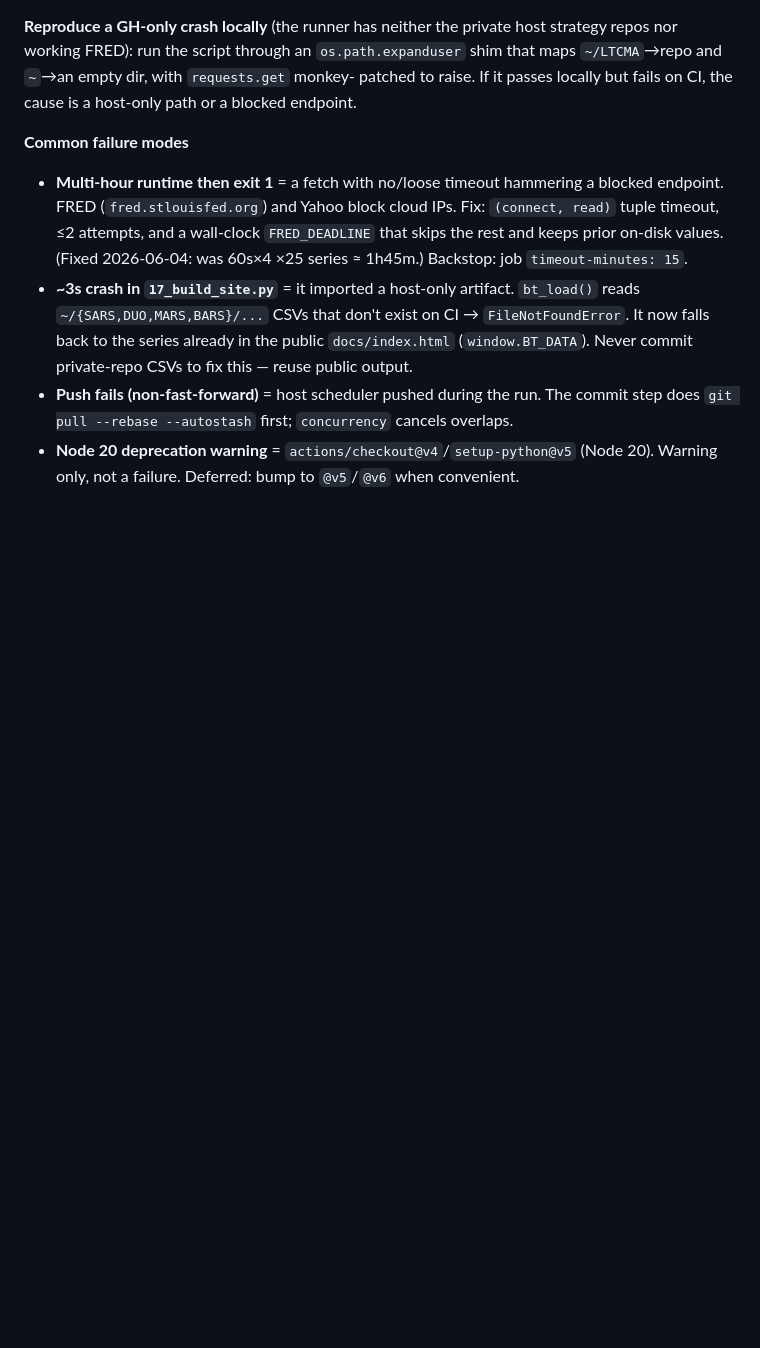
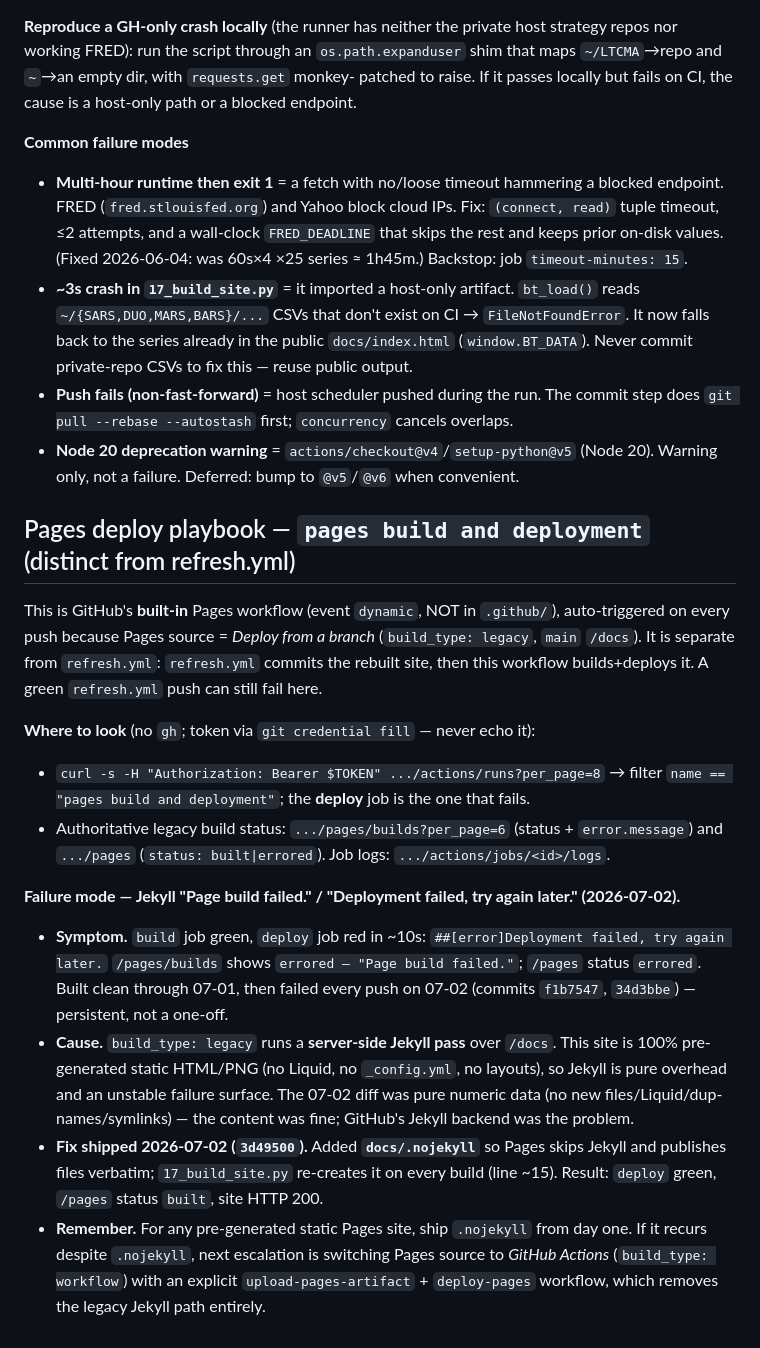
Before and after one commit to DuiArte/ltcma, a Markdown page: AI_PROCEDURES/WEBSITE_DEPLOY.md, the part around the change. Rendered like a GitHub page; blank space fills up the shorter version.

Commit message:
docs(deploy): bookend the Pages Jekyll deploy-failure mode + .nojekyll fix
Record the 2026-07-02 "pages build and deployment" deploy failure
("Page build failed."/"Deployment failed, try again later.") — a legacy
server-side Jekyll pass failing on a fully static site — and the
docs/.nojekyll fix, as a distinct playbook from refresh.yml.

Co-Authored-By: Claude Opus 4.8 <noreply@anthropic.com>

```diff
--- a/AI_PROCEDURES/WEBSITE_DEPLOY.md
+++ b/AI_PROCEDURES/WEBSITE_DEPLOY.md
@@ -180,3 +180,35 @@ path or a blocked endpoint.
   commit step does `git pull --rebase --autostash` first; `concurrency` cancels overlaps.
 - **Node 20 deprecation warning** = `actions/checkout@v4`/`setup-python@v5` (Node 20).
   Warning only, not a failure. Deferred: bump to `@v5`/`@v6` when convenient.
+
+## Pages deploy playbook — `pages build and deployment` (distinct from refresh.yml)
+
+This is GitHub's **built-in** Pages workflow (event `dynamic`, NOT in `.github/`),
+auto-triggered on every push because Pages source = *Deploy from a branch*
+(`build_type: legacy`, `main` `/docs`). It is separate from `refresh.yml`: `refresh.yml`
+commits the rebuilt site, then this workflow builds+deploys it. A green `refresh.yml`
+push can still fail here.
+
+**Where to look** (no `gh`; token via `git credential fill` — never echo it):
+- `curl -s -H "Authorization: Bearer $TOKEN" .../actions/runs?per_page=8` → filter
+  `name == "pages build and deployment"`; the **deploy** job is the one that fails.
+- Authoritative legacy build status: `.../pages/builds?per_page=6` (status + `error.message`)
+  and `.../pages` (`status: built|errored`). Job logs: `.../actions/jobs/<id>/logs`.
+
+**Failure mode — Jekyll "Page build failed." / "Deployment failed, try again later." (2026-07-02).**
+- **Symptom.** `build` job green, `deploy` job red in ~10s: `##[error]Deployment failed,
+  try again later.` `/pages/builds` shows `errored — "Page build failed."`; `/pages`
+  status `errored`. Built clean through 07-01, then failed every push on 07-02
+  (commits `f1b7547`, `34d3bbe`) — persistent, not a one-off.
+- **Cause.** `build_type: legacy` runs a **server-side Jekyll pass** over `/docs`. This
+  site is 100% pre-generated static HTML/PNG (no Liquid, no `_config.yml`, no layouts),
+  so Jekyll is pure overhead and an unstable failure surface. The 07-02 diff was pure
+  numeric data (no new files/Liquid/dup-names/symlinks) — the content was fine; GitHub's
+  Jekyll backend was the problem.
+- **Fix shipped 2026-07-02 (`3d49500`).** Added **`docs/.nojekyll`** so Pages skips
+  Jekyll and publishes files verbatim; `17_build_site.py` re-creates it on every build
+  (line ~15). Result: `deploy` green, `/pages` status `built`, site HTTP 200.
+- **Remember.** For any pre-generated static Pages site, ship `.nojekyll` from day one.
+  If it recurs despite `.nojekyll`, next escalation is switching Pages source to
+  *GitHub Actions* (`build_type: workflow`) with an explicit `upload-pages-artifact` +
+  `deploy-pages` workflow, which removes the legacy Jekyll path entirely.
```
